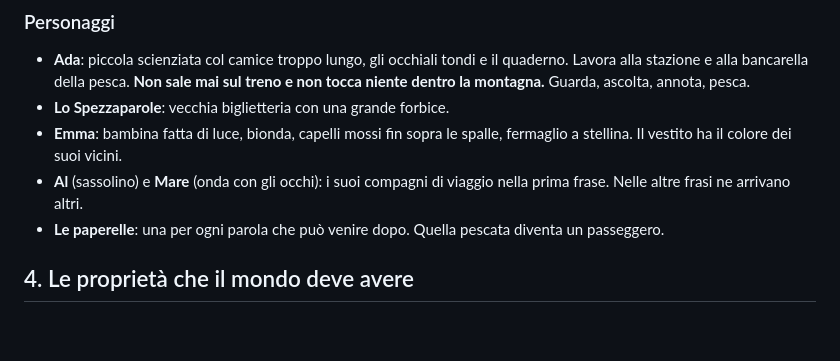
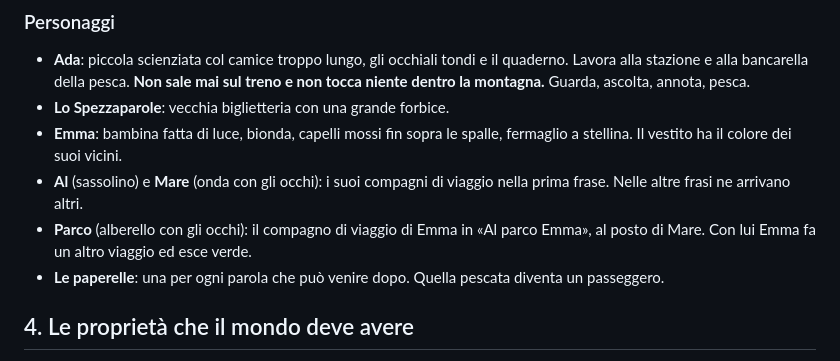
Before and after one commit to febbrile/ancora-un-giro, a Markdown page: mondo/SOGGETTO.md, the part around the change. GitHub-like rendering; blank space fills up the shorter version.

Commit message:
Soggetto: Parco, il compagno di viaggio di «Al parco Emma»
Co-Authored-By: Claude Opus 5.5 <noreply@anthropic.com>

```diff
--- a/mondo/SOGGETTO.md
+++ b/mondo/SOGGETTO.md
@@ -48,6 +48,7 @@ Sono le leggi fisiche del nostro mondo. Valgono in ogni episodio, anche quando n
 - **Lo Spezzaparole**: vecchia biglietteria con una grande forbice.
 - **Emma**: bambina fatta di luce, bionda, capelli mossi fin sopra le spalle, fermaglio a stellina. Il vestito ha il colore dei suoi vicini.
 - **Al** (sassolino) e **Mare** (onda con gli occhi): i suoi compagni di viaggio nella prima frase. Nelle altre frasi ne arrivano altri.
+- **Parco** (alberello con gli occhi): il compagno di viaggio di Emma in «Al parco Emma», al posto di Mare. Con lui Emma fa un altro viaggio ed esce verde.
 - **Le paperelle**: una per ogni parola che può venire dopo. Quella pescata diventa un passeggero.
 
 ## 4. Le proprietà che il mondo deve avere
```
Also changed, not shown: CLAUDE.md (+1 -0 lines).
